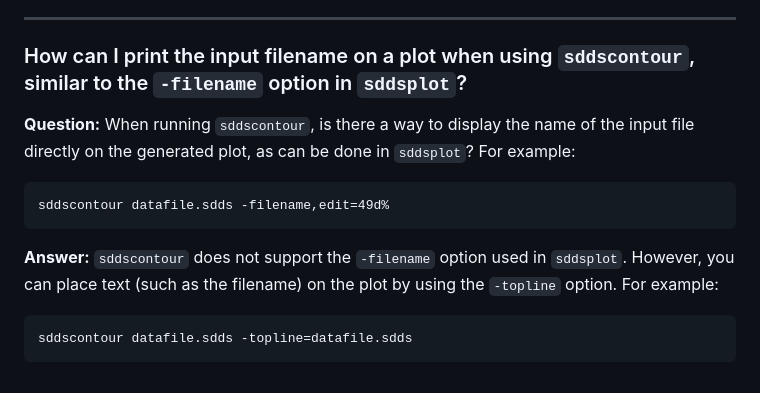
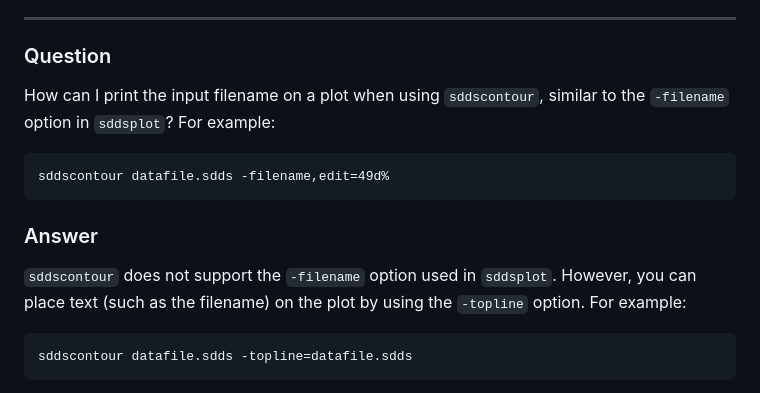
Before and after one commit to rtsoliday/SDDS, a Markdown page: SDDSaps/doc/README.md, the part around the change. Drawn GitHub-style.

Commit message:
Reformatted

````diff
--- a/SDDSaps/doc/README.md
+++ b/SDDSaps/doc/README.md
@@ -75,16 +75,15 @@ The `-method=centerline` option instead extracts the profile along the central l
 
 ---
 
-### How can I print the input filename on a plot when using `sddscontour`, similar to the `-filename` option in `sddsplot`?
+### Question
 
-**Question:**
-When running `sddscontour`, is there a way to display the name of the input file directly on the generated plot, as can be done in `sddsplot`? For example:
+How can I print the input filename on a plot when using `sddscontour`, similar to the `-filename` option in `sddsplot`? For example:
 
 ```
 sddscontour datafile.sdds -filename,edit=49d%
 ```
 
-**Answer:**
+### Answer
 `sddscontour` does not support the `-filename` option used in `sddsplot`. However, you can place text (such as the filename) on the plot by using the `-topline` option. For example:
 
 ```
````
